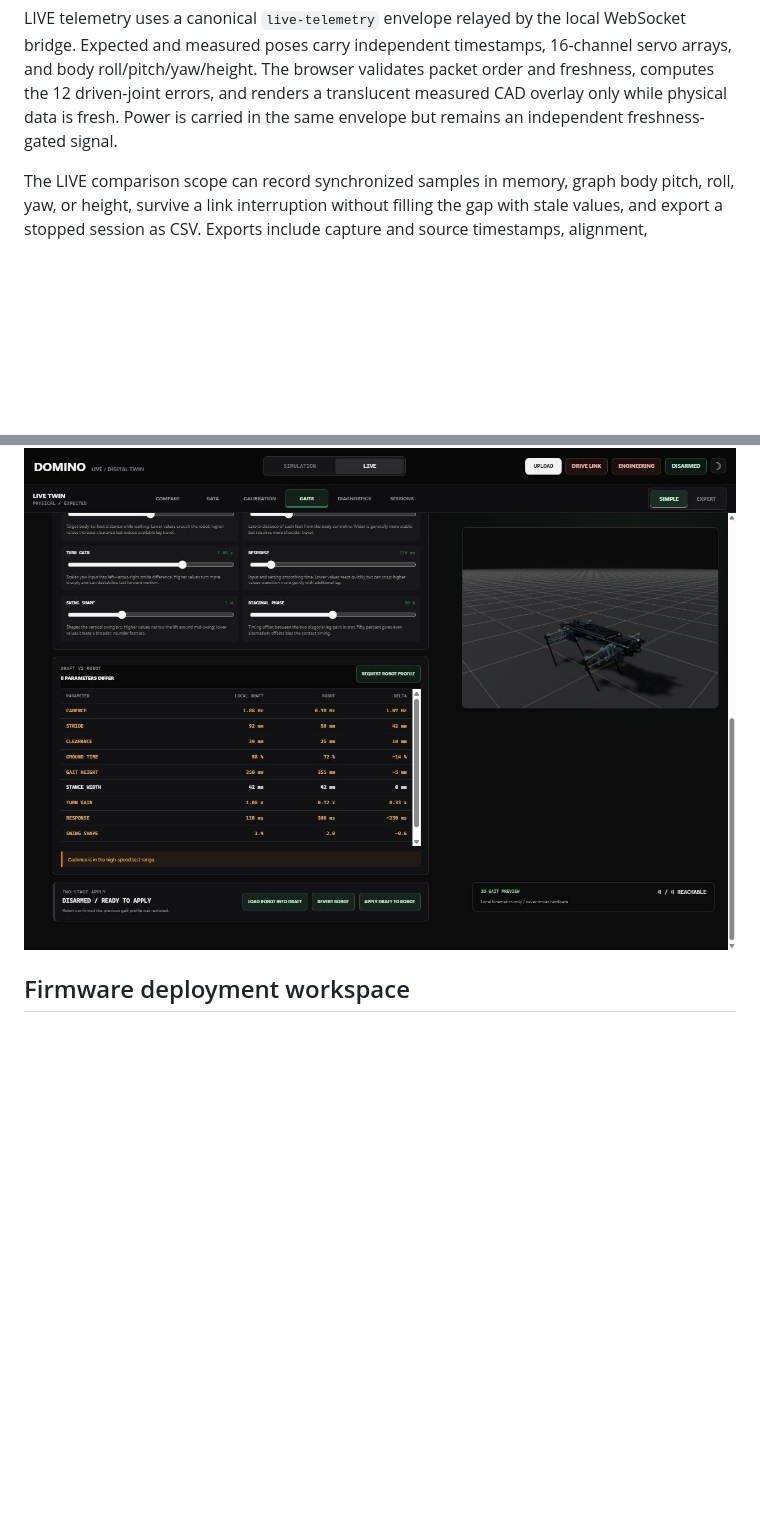
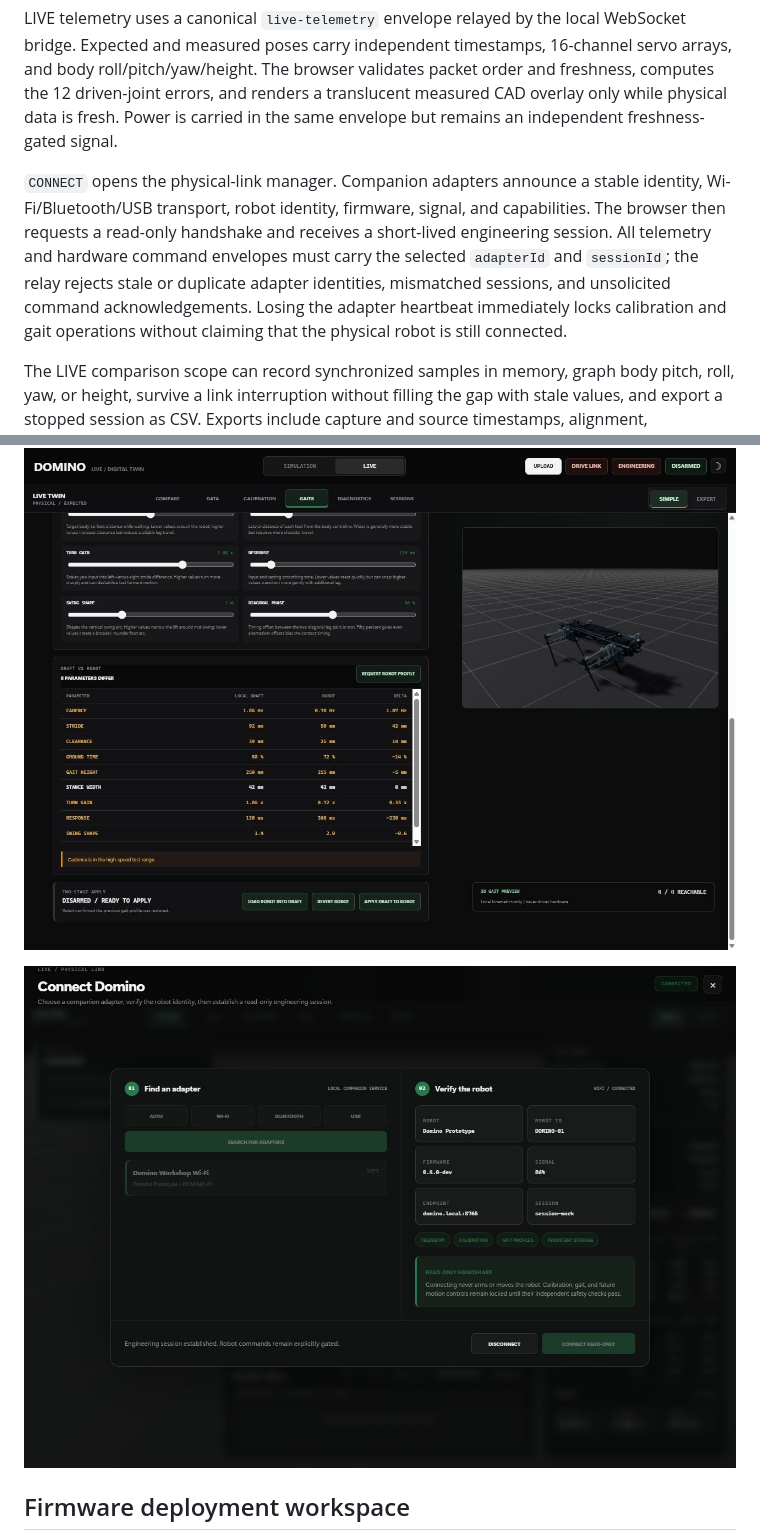
Before and after one commit to Blacksheep909/Domino-ESP32-Quadruped, a Markdown page: simulation/standalone/README.md, 2 parts joined by grey strips. Rendered like a GitHub page; pictures changed too: docs/images/virtual-lab-live-connection-manager.png (added); blank space fills up the shorter version.

Commit message:
Add session-bound LIVE connection manager

```diff
--- a/simulation/standalone/README.md
+++ b/simulation/standalone/README.md
@@ -27,6 +27,15 @@ WebSocket bridge. Expected and measured poses carry independent timestamps,
 packet order and freshness, computes the 12 driven-joint errors, and renders a
 translucent measured CAD overlay only while physical data is fresh. Power is
 carried in the same envelope but remains an independent freshness-gated signal.
+
+`CONNECT` opens the physical-link manager. Companion adapters announce a stable
+identity, Wi-Fi/Bluetooth/USB transport, robot identity, firmware, signal, and
+capabilities. The browser then requests a read-only handshake and receives a
+short-lived engineering session. All telemetry and hardware command envelopes
+must carry the selected `adapterId` and `sessionId`; the relay rejects stale or
+duplicate adapter identities, mismatched sessions, and unsolicited command
+acknowledgements. Losing the adapter heartbeat immediately locks calibration and
+gait operations without claiming that the physical robot is still connected.
 
 The LIVE comparison scope can record synchronized samples in memory, graph body
 pitch, roll, yaw, or height, survive a link interruption without filling the gap
@@ -73,6 +82,8 @@ keyboard fallback as proof that a Boxer is connected.
 ![Real Robot workspace](../../docs/images/virtual-lab-real-robot-workspace.png)
 
 ![LIVE gait profile transfer](../../docs/images/virtual-lab-live-gaits.png)
+
+![LIVE physical connection manager](../../docs/images/virtual-lab-live-connection-manager.png)
 
 ## Firmware deployment workspace
 
```
Also changed, not shown: docs/virtual-lab.md (+17 -1 lines), 9 other files.
